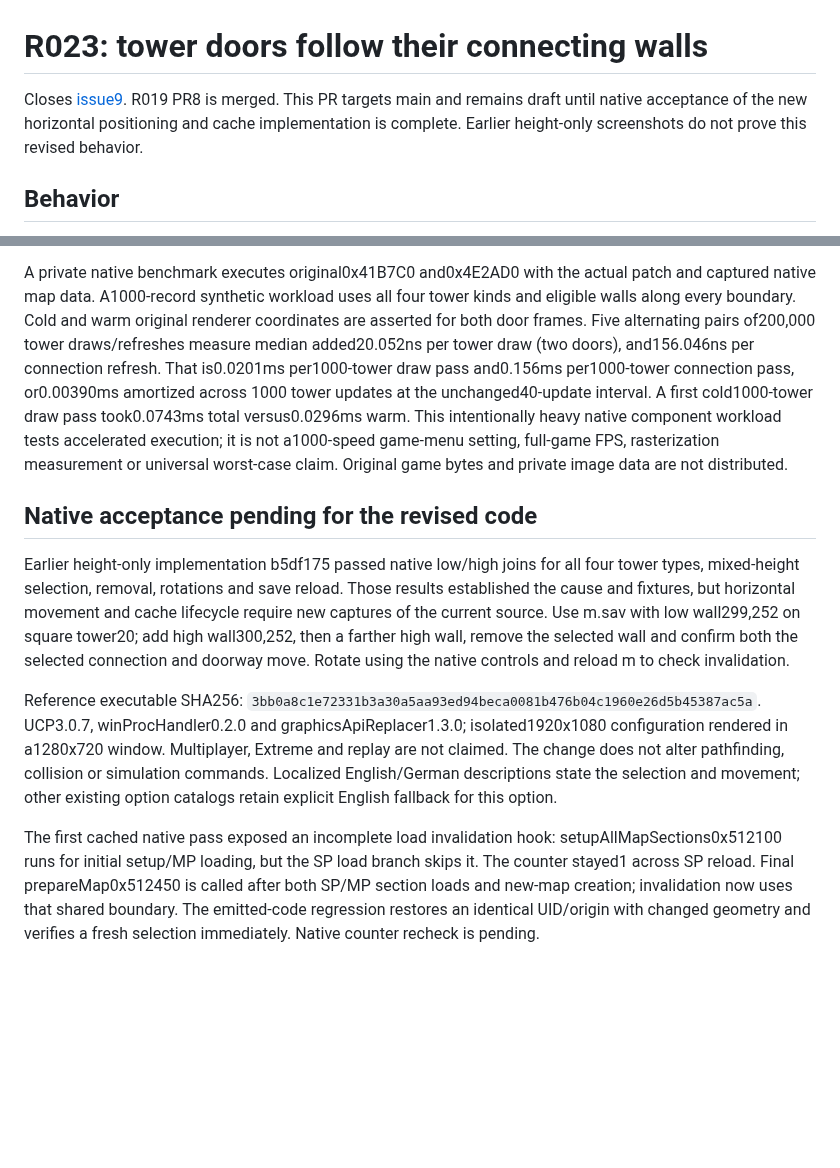
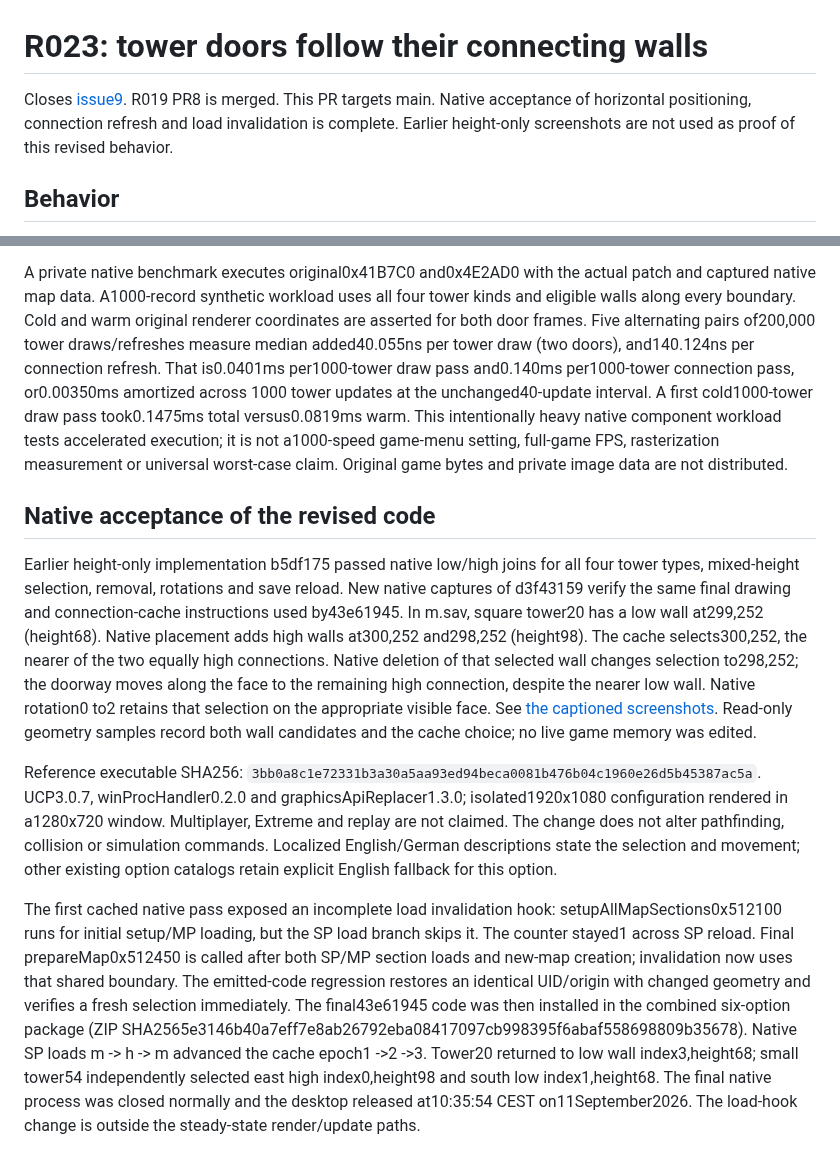
Before and after one commit to Krarilotus/extension-interface-visual-fixes, a Markdown page: VALIDATION-R023.md, 2 parts joined by grey strips. Drawn GitHub-style; blank space fills up the shorter version.

Commit message:
Document native tower alignment, cache reload and measured costs

```diff
--- a/VALIDATION-R023.md
+++ b/VALIDATION-R023.md
@@ -1,9 +1,9 @@
 # R023: tower doors follow their connecting walls
 
 Closes [issue9](https://github.com/Krarilotus/extension-interface-visual-fixes/issues/9).
-R019 PR8 is merged. This PR targets main and remains draft until native acceptance
-of the new horizontal positioning and cache implementation is complete. Earlier
-height-only screenshots do not prove this revised behavior.
+R019 PR8 is merged. This PR targets main. Native acceptance of horizontal
+positioning, connection refresh and load invalidation is complete. Earlier
+height-only screenshots are not used as proof of this revised behavior.
 
 ## Behavior
 
@@ -62,24 +62,28 @@ A private native benchmark executes original0x41B7C0 and0x4E2AD0 with the actual
 patch and captured native map data. A1000-record synthetic workload uses all four
 tower kinds and eligible walls along every boundary. Cold and warm original
 renderer coordinates are asserted for both door frames. Five alternating pairs
-of200,000 tower draws/refreshes measure median added20.052ns per tower draw
-(two doors), and156.046ns per connection refresh. That is0.0201ms per1000-tower
-draw pass and0.156ms per1000-tower connection pass, or0.00390ms amortized across
+of200,000 tower draws/refreshes measure median added40.055ns per tower draw
+(two doors), and140.124ns per connection refresh. That is0.0401ms per1000-tower
+draw pass and0.140ms per1000-tower connection pass, or0.00350ms amortized across
 1000 tower updates at the unchanged40-update interval. A first cold1000-tower
-draw pass took0.0743ms total versus0.0296ms warm. This intentionally heavy native
+draw pass took0.1475ms total versus0.0819ms warm. This intentionally heavy native
 component workload tests accelerated execution; it is not a1000-speed game-menu
 setting, full-game FPS, rasterization measurement or universal worst-case claim.
 Original game bytes and private image data are not distributed.
 
-## Native acceptance pending for the revised code
+## Native acceptance of the revised code
 
 Earlier height-only implementation b5df175 passed native low/high joins for all
 four tower types, mixed-height selection, removal, rotations and save reload.
-Those results established the cause and fixtures, but horizontal movement and
-cache lifecycle require new captures of the current source. Use m.sav with low
-wall299,252 on square tower20; add high wall300,252, then a farther high wall,
-remove the selected wall and confirm both the selected connection and doorway
-move. Rotate using the native controls and reload m to check invalidation.
+New native captures of d3f43159 verify the same final drawing and connection-cache
+instructions used by43e61945. In m.sav, square tower20 has a low wall at299,252
+(height68). Native placement adds high walls at300,252 and298,252 (height98).
+The cache selects300,252, the nearer of the two equally high connections. Native
+deletion of that selected wall changes selection to298,252; the doorway moves
+along the face to the remaining high connection, despite the nearer low wall.
+Native rotation0 to2 retains that selection on the appropriate visible face.
+See [the captioned screenshots](docs/r023/README.md). Read-only geometry samples
+record both wall candidates and the cache choice; no live game memory was edited.
 
 Reference executable SHA256:
 `3bb0a8c1e72331b3a30a5aa93ed94beca0081b476b04c1960e26d5b45387ac5a`.
@@ -95,4 +99,10 @@ branch skips it. The counter stayed1 across SP reload. Final prepareMap0x512450
 is called after both SP/MP section loads and new-map creation; invalidation now
 uses that shared boundary. The emitted-code regression restores an identical
 UID/origin with changed geometry and verifies a fresh selection immediately.
-Native counter recheck is pending.
+The final43e61945 code was then installed in the combined six-option package
+(ZIP SHA2565e3146b40a7eff7e8ab26792eba08417097cb998395f6abaf558698809b35678).
+Native SP loads m -> h -> m advanced the cache epoch1 ->2 ->3. Tower20 returned
+to low wall index3,height68; small tower54 independently selected east high
+index0,height98 and south low index1,height68. The final native process was
+closed normally and the desktop released at10:35:54 CEST on11September2026.
+The load-hook change is outside the steady-state render/update paths.
```
Also changed, not shown: docs/r023/README.md (added, +24 -0 lines), docs/r023/farther-high.png (added), docs/r023/nearer-high.png (added), docs/r023/small-tower.png (added).
